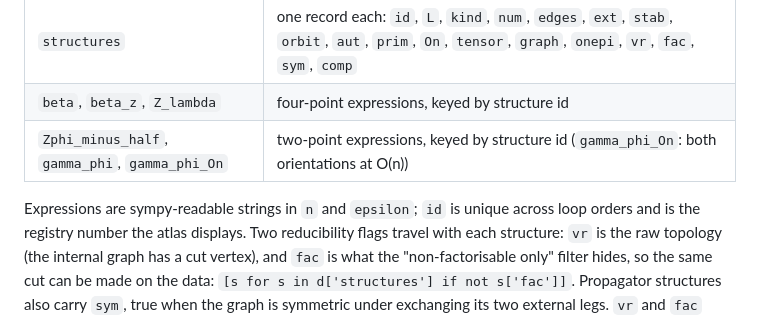
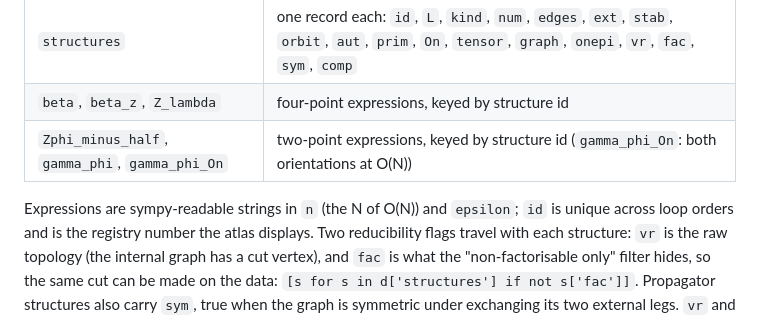
Before and after one commit to andstergiou/phi4-graph-atlas, a Markdown page: README.md, the part around one of its changes. GitHub-like rendering.

```diff
--- a/README.md
+++ b/README.md
@@ -133,9 +133,9 @@ It holds all loop orders in one document:
 | `loops`, `counts` | 1…7, and the structure counts per loop order |
 | `structures` | one record each: `id`, `L`, `kind`, `num`, `edges`, `ext`, `stab`, `orbit`, `aut`, `prim`, `On`, `tensor`, `graph`, `onepi`, `vr`, `fac`, `sym`, `comp` |
 | `beta`, `beta_z`, `Z_lambda` | four-point expressions, keyed by structure id |
-| `Zphi_minus_half`, `gamma_phi`, `gamma_phi_On` | two-point expressions, keyed by structure id (`gamma_phi_On`: both orientations at O(n)) |
+| `Zphi_minus_half`, `gamma_phi`, `gamma_phi_On` | two-point expressions, keyed by structure id (`gamma_phi_On`: both orientations at O(N)) |
 
-Expressions are sympy-readable strings in `n` and `epsilon`; `id` is unique across
+Expressions are sympy-readable strings in `n` (the N of O(N)) and `epsilon`; `id` is unique across
 loop orders and is the registry number the atlas displays. Two reducibility flags travel with each
 structure: `vr` is the raw topology (the internal graph has a cut vertex), and `fac` is
 what the "non-factorisable only" filter hides, so the same cut can be made on the data:
```
Also changed, not shown: other parts of README.md (+6 -6 lines).
